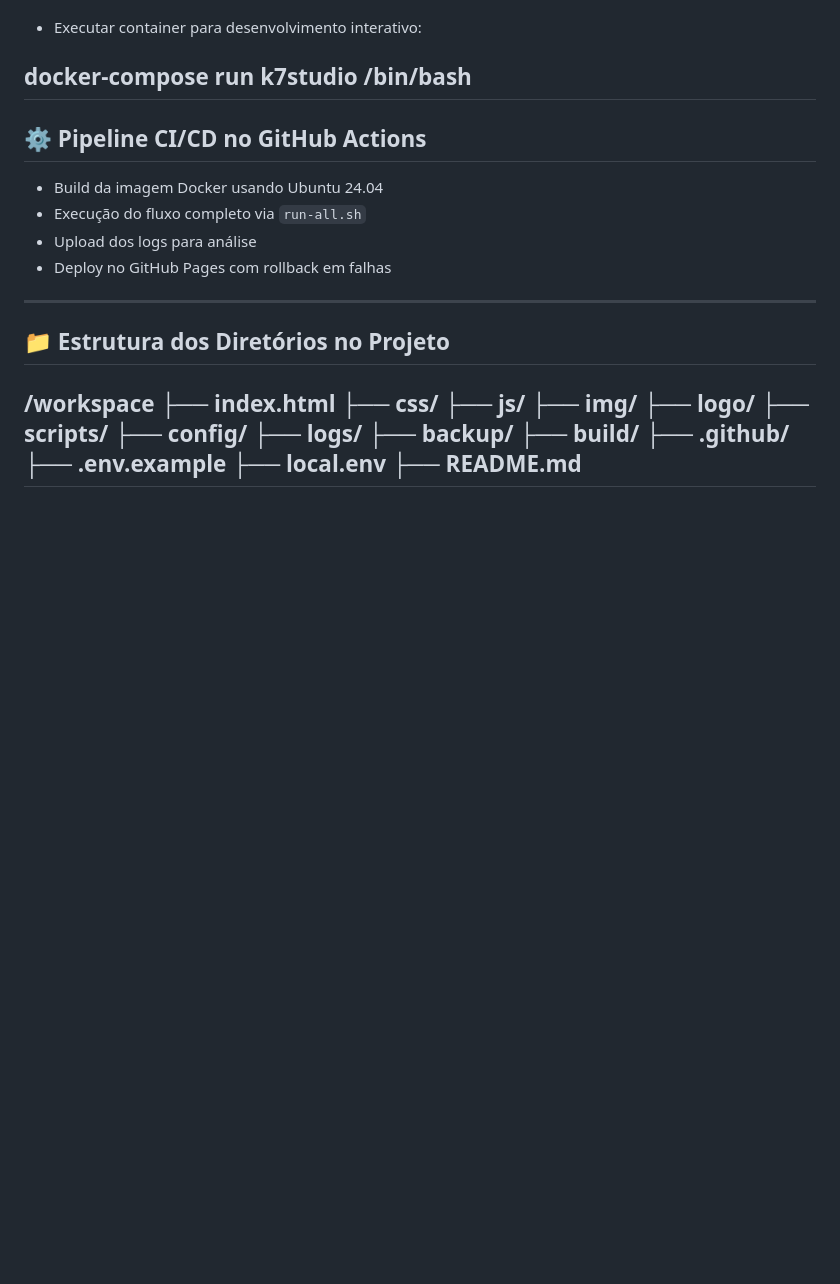
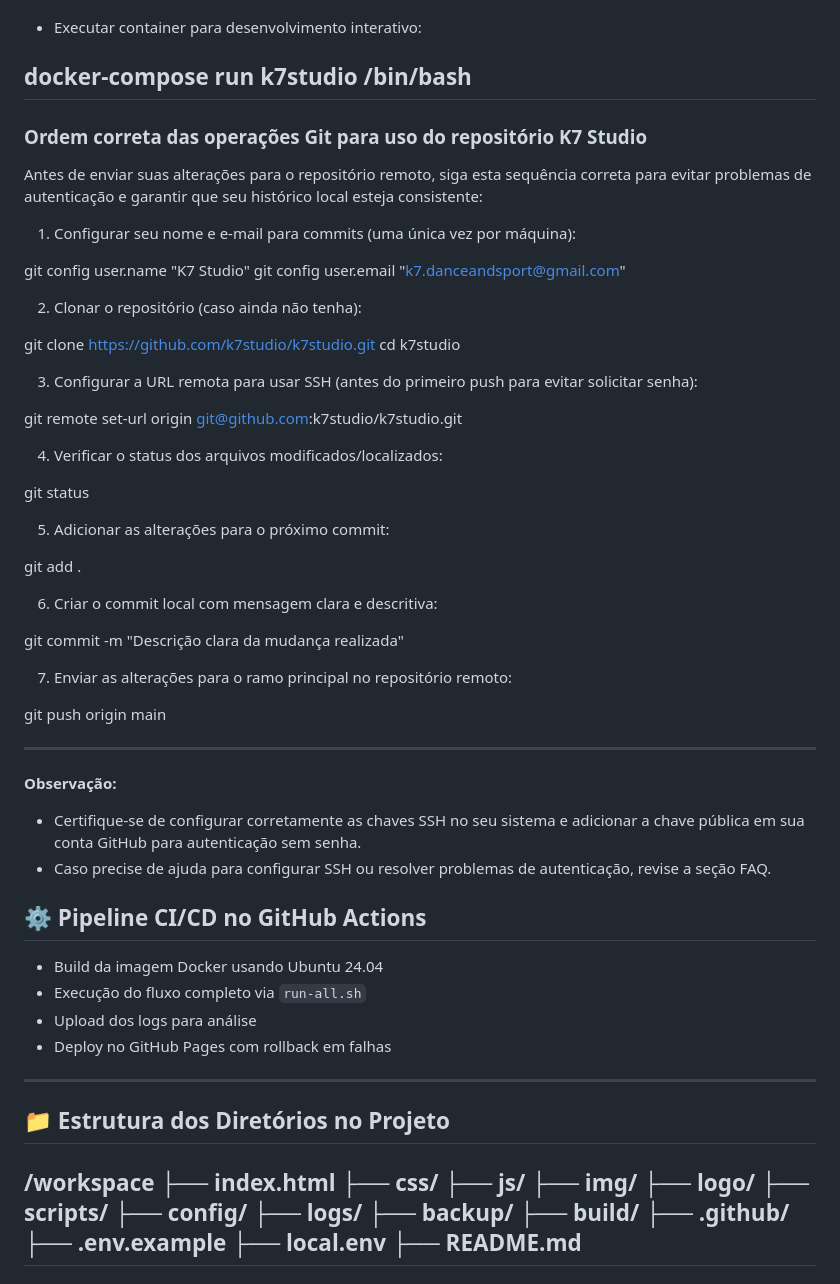
Before and after one commit to k7studio/k7studio, a Markdown page: README.md, the part around one of its changes. Drawn GitHub-style; blank space fills up the shorter version.

```diff
--- a/README.md
+++ b/README.md
@@ -95,6 +95,47 @@ docker compose up --remove-orphans -d
 
 docker-compose run k7studio /bin/bash
 ---
+
+### Ordem correta das operações Git para uso do repositório K7 Studio
+
+Antes de enviar suas alterações para o repositório remoto, siga esta sequência correta para evitar problemas de autenticação e garantir que seu histórico local esteja consistente:
+
+1. Configurar seu nome e e-mail para commits (uma única vez por máquina):
+
+git config user.name "K7 Studio"
+git config user.email "k7.danceandsport@gmail.com"
+
+2. Clonar o repositório (caso ainda não tenha):
+
+git clone https://github.com/k7studio/k7studio.git
+cd k7studio
+
+3. Configurar a URL remota para usar SSH (antes do primeiro push para evitar solicitar senha):
+
+git remote set-url origin git@github.com:k7studio/k7studio.git
+
+4. Verificar o status dos arquivos modificados/localizados:
+
+git status
+
+5. Adicionar as alterações para o próximo commit:
+
+git add .
+
+6. Criar o commit local com mensagem clara e descritiva:
+
+git commit -m "Descrição clara da mudança realizada"
+
+7. Enviar as alterações para o ramo principal no repositório remoto:
+
+git push origin main
+
+---
+
+**Observação:**
+- Certifique-se de configurar corretamente as chaves SSH no seu sistema e adicionar a chave pública em sua conta GitHub para autenticação sem senha.
+- Caso precise de ajuda para configurar SSH ou resolver problemas de autenticação, revise a seção FAQ.
+
 
 ## ⚙️ Pipeline CI/CD no GitHub Actions
 
```
Also changed, not shown: other parts of README.md (+62 -0 lines).
